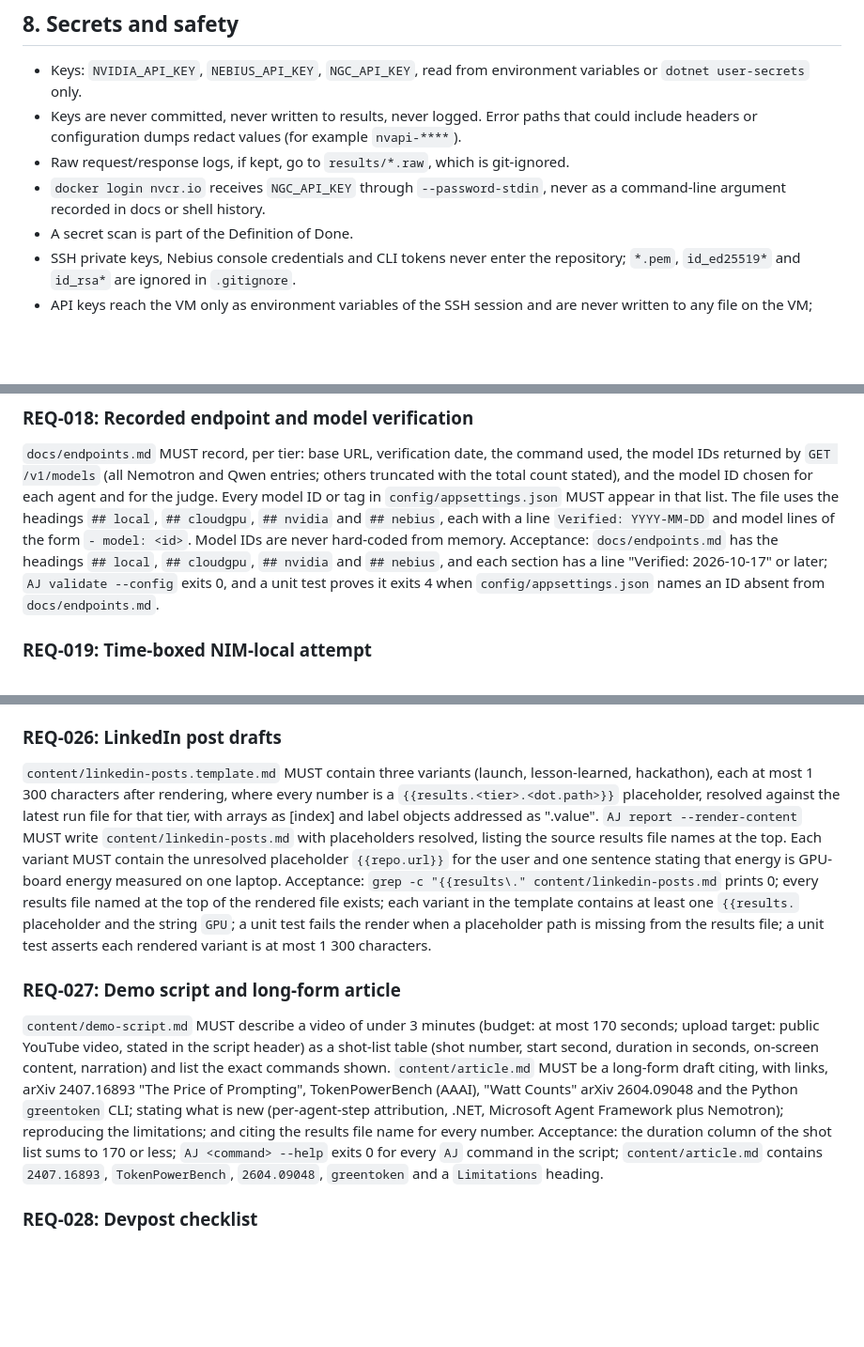
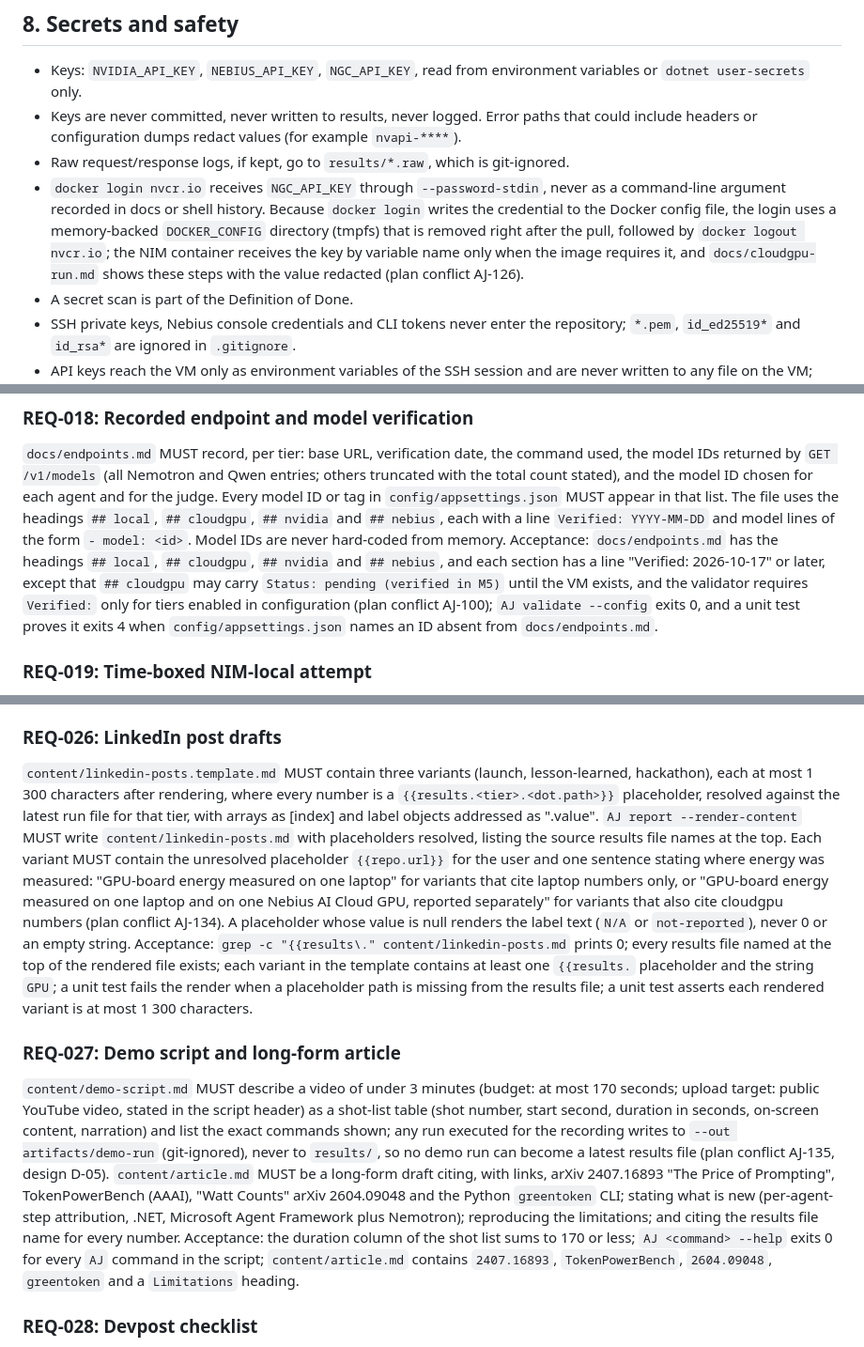
Before and after one commit to tomas-rampas/agent-joules, a Markdown page: docs/agent-joules.prompt.md, 3 parts joined by grey strips. Shown at 94% size. GitHub-like rendering; blank space fills up the shorter version.

Commit message:
Mirror the plan's conflict resolutions into the prompt
Seven amendments from the story files' Conflict lines: REQ-030 rows aggregate (tier, task, agent) over repeats (C-07); REQ-028 defines 'no committed run file' as no completed or partial cloudgpu file (AJ-129); section 8 docker login uses a memory-backed DOCKER_CONFIG and logout (AJ-126); REQ-018 allows a pending cloudgpu endpoint section until the VM exists (AJ-100); REQ-021 keeps --baseline-seconds free but flags sub-30 s runs non-publishable (AJ-106); REQ-026 energy sentence variants and null placeholder rendering (AJ-134); REQ-027 demo runs write to artifacts/demo-run (AJ-135).

```diff
--- a/docs/agent-joules.prompt.md
+++ b/docs/agent-joules.prompt.md
@@ -151,7 +151,7 @@ Prior art for the article (researched 2026-10-17; builder re-checks citations):
 - Keys: `NVIDIA_API_KEY`, `NEBIUS_API_KEY`, `NGC_API_KEY`, read from environment variables or `dotnet user-secrets` only.
 - Keys are never committed, never written to results, never logged. Error paths that could include headers or configuration dumps redact values (for example `nvapi-****`).
 - Raw request/response logs, if kept, go to `results/*.raw`, which is git-ignored.
-- `docker login nvcr.io` receives `NGC_API_KEY` through `--password-stdin`, never as a command-line argument recorded in docs or shell history.
+- `docker login nvcr.io` receives `NGC_API_KEY` through `--password-stdin`, never as a command-line argument recorded in docs or shell history. Because `docker login` writes the credential to the Docker config file, the login uses a memory-backed `DOCKER_CONFIG` directory (tmpfs) that is removed right after the pull, followed by `docker logout nvcr.io`; the NIM container receives the key by variable name only when the image requires it, and `docs/cloudgpu-run.md` shows these steps with the value redacted (plan conflict AJ-126).
 - A secret scan is part of the Definition of Done.
 - SSH private keys, Nebius console credentials and CLI tokens never enter the repository; `*.pem`, `id_ed25519*` and `id_rsa*` are ignored in `.gitignore`.
 - API keys reach the VM only as environment variables of the SSH session and are never written to any file on the VM; `docs/cloudgpu-run.md` shows them redacted.
@@ -347,7 +347,7 @@ Acceptance: `AJ run --help` lists all nine options (the seven above plus `--dash
 
 ### REQ-018: Recorded endpoint and model verification
 `docs/endpoints.md` MUST record, per tier: base URL, verification date, the command used, the model IDs returned by `GET /v1/models` (all Nemotron and Qwen entries; others truncated with the total count stated), and the model ID chosen for each agent and for the judge. Every model ID or tag in `config/appsettings.json` MUST appear in that list. The file uses the headings `## local`, `## cloudgpu`, `## nvidia` and `## nebius`, each with a line `Verified: YYYY-MM-DD` and model lines of the form `- model: <id>`. Model IDs are never hard-coded from memory.
-Acceptance: `docs/endpoints.md` has the headings `## local`, `## cloudgpu`, `## nvidia` and `## nebius`, and each section has a line "Verified: 2026-10-17" or later; `AJ validate --config` exits 0, and a unit test proves it exits 4 when `config/appsettings.json` names an ID absent from `docs/endpoints.md`.
+Acceptance: `docs/endpoints.md` has the headings `## local`, `## cloudgpu`, `## nvidia` and `## nebius`, and each section has a line "Verified: 2026-10-17" or later, except that `## cloudgpu` may carry `Status: pending (verified in M5)` until the VM exists, and the validator requires `Verified:` only for tiers enabled in configuration (plan conflict AJ-100); `AJ validate --config` exits 0, and a unit test proves it exits 4 when `config/appsettings.json` names an ID absent from `docs/endpoints.md`.
 
 ### REQ-019: Time-boxed NIM-local attempt
 The builder MUST attempt, within a 90-minute hard time box, to serve a Nemotron model from a NIM container on the laptop: find in the NGC catalog a 4B-class Nemotron NIM (otherwise the smallest Nemotron NIM whose BF16 weights plus KV cache fit in about 15 GB of the 16 GB GPU), log in to `nvcr.io` with `NGC_API_KEY` via `--password-stdin`, start it with `docker run --gpus all`, and call its `/v1/models`. Note: the WSL2 NIM-on-RTX packaging officially supports RTX 40/50 only; the generic NIM LLM container path requires compute capability above 7.0 (8.0 for bfloat16) and about 95 percent free GPU memory, and the RTX 3080 Ti is SM 8.6 (researched 2026-10-17). The outcome MUST be documented in `docs/nim-local-attempt.md` with start and end times, exact commands (keys redacted), image tag, errors, GPU memory observations and the decision.
@@ -378,11 +378,11 @@ Acceptance: the workflow file contains both runner names, `dotnet build -warnase
 Acceptance: README contains a line that is exactly three backticks followed by `mermaid`; `AJ report --verify-readme` exits 0 when the marked block equals what `--update-readme` generates and exits 7 after any manual edit inside the markers (unit test); after committing one `--update-readme` run, a second run leaves `git diff --exit-code README.md` at exit 0. The README contains the three headings named above and the heading "Judges without a GPU" (each grep -c prints 1). The README contains the string `cloudgpu`.
 
 ### REQ-026: LinkedIn post drafts
-`content/linkedin-posts.template.md` MUST contain three variants (launch, lesson-learned, hackathon), each at most 1 300 characters after rendering, where every number is a `{{results.<tier>.<dot.path>}}` placeholder, resolved against the latest run file for that tier, with arrays as [index] and label objects addressed as ".value". `AJ report --render-content` MUST write `content/linkedin-posts.md` with placeholders resolved, listing the source results file names at the top. Each variant MUST contain the unresolved placeholder `{{repo.url}}` for the user and one sentence stating that energy is GPU-board energy measured on one laptop.
+`content/linkedin-posts.template.md` MUST contain three variants (launch, lesson-learned, hackathon), each at most 1 300 characters after rendering, where every number is a `{{results.<tier>.<dot.path>}}` placeholder, resolved against the latest run file for that tier, with arrays as [index] and label objects addressed as ".value". `AJ report --render-content` MUST write `content/linkedin-posts.md` with placeholders resolved, listing the source results file names at the top. Each variant MUST contain the unresolved placeholder `{{repo.url}}` for the user and one sentence stating where energy was measured: "GPU-board energy measured on one laptop" for variants that cite laptop numbers only, or "GPU-board energy measured on one laptop and on one Nebius AI Cloud GPU, reported separately" for variants that also cite cloudgpu numbers (plan conflict AJ-134). A placeholder whose value is null renders the label text (`N/A` or `not-reported`), never 0 or an empty string.
 Acceptance: `grep -c "{{results\." content/linkedin-posts.md` prints 0; every results file named at the top of the rendered file exists; each variant in the template contains at least one `{{results.` placeholder and the string `GPU`; a unit test fails the render when a placeholder path is missing from the results file; a unit test asserts each rendered variant is at most 1 300 characters.
 
 ### REQ-027: Demo script and long-form article
-`content/demo-script.md` MUST describe a video of under 3 minutes (budget: at most 170 seconds; upload target: public YouTube video, stated in the script header) as a shot-list table (shot number, start second, duration in seconds, on-screen content, narration) and list the exact commands shown. `content/article.md` MUST be a long-form draft citing, with links, arXiv 2407.16893 "The Price of Prompting", TokenPowerBench (AAAI), "Watt Counts" arXiv 2604.09048 and the Python `greentoken` CLI; stating what is new (per-agent-step attribution, .NET, Microsoft Agent Framework plus Nemotron); reproducing the limitations; and citing the results file name for every number.
+`content/demo-script.md` MUST describe a video of under 3 minutes (budget: at most 170 seconds; upload target: public YouTube video, stated in the script header) as a shot-list table (shot number, start second, duration in seconds, on-screen content, narration) and list the exact commands shown; any run executed for the recording writes to `--out artifacts/demo-run` (git-ignored), never to `results/`, so no demo run can become a latest results file (plan conflict AJ-135, design D-05). `content/article.md` MUST be a long-form draft citing, with links, arXiv 2407.16893 "The Price of Prompting", TokenPowerBench (AAAI), "Watt Counts" arXiv 2604.09048 and the Python `greentoken` CLI; stating what is new (per-agent-step attribution, .NET, Microsoft Agent Framework plus Nemotron); reproducing the limitations; and citing the results file name for every number.
 Acceptance: the duration column of the shot list sums to 170 or less; `AJ <command> --help` exits 0 for every `AJ` command in the script; `content/article.md` contains `2407.16893`, `TokenPowerBench`, `2604.09048`, `greentoken` and a `Limitations` heading.
 
 ### REQ-028: Devpost checklist
```
Also changed, not shown: other parts of docs/agent-joules.prompt.md (+3 -3 lines).
